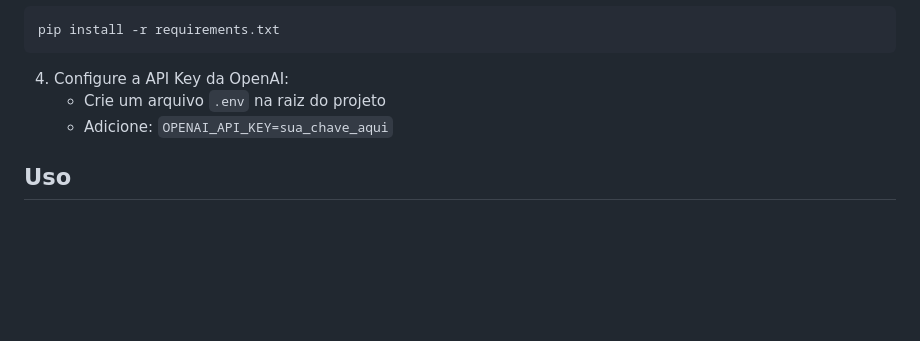
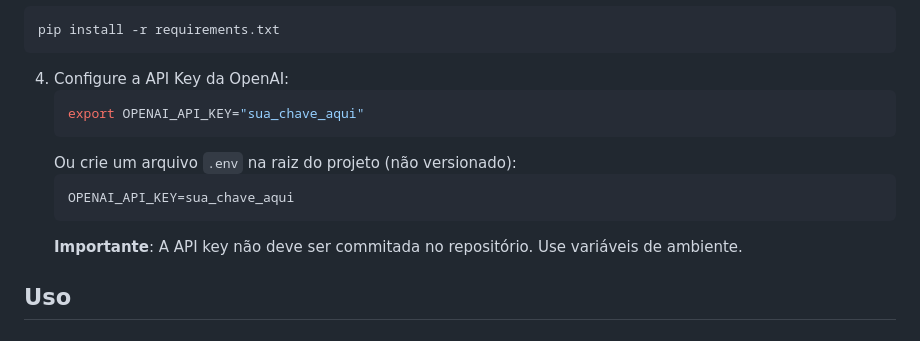
Before and after one commit to ThiagoRibasM/tcc-custo-capital-divida, a Markdown page: README.md, the part around the change. Drawn GitHub-style; blank space fills up the shorter version.

Commit message:
docs: atualiza instruções sobre configuração de API key

````diff
--- a/README.md
+++ b/README.md
@@ -56,8 +56,14 @@ pip install -r requirements.txt
 ```
 
 4. Configure a API Key da OpenAI:
-   - Crie um arquivo `.env` na raiz do projeto
-   - Adicione: `OPENAI_API_KEY=sua_chave_aqui`
+   ```bash
+   export OPENAI_API_KEY="sua_chave_aqui"
+   ```
+   Ou crie um arquivo `.env` na raiz do projeto (não versionado):
+   ```
+   OPENAI_API_KEY=sua_chave_aqui
+   ```
+   **Importante**: A API key não deve ser commitada no repositório. Use variáveis de ambiente.
 
 ## Uso
 
````
